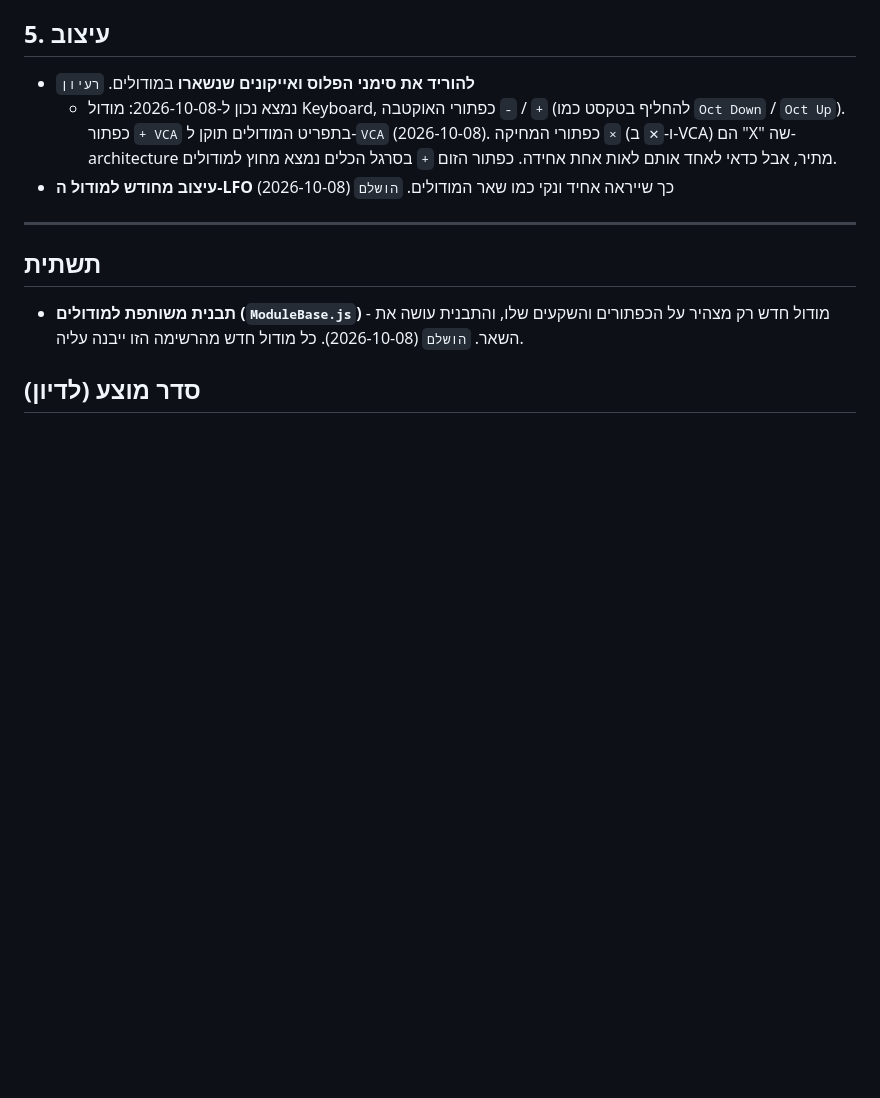
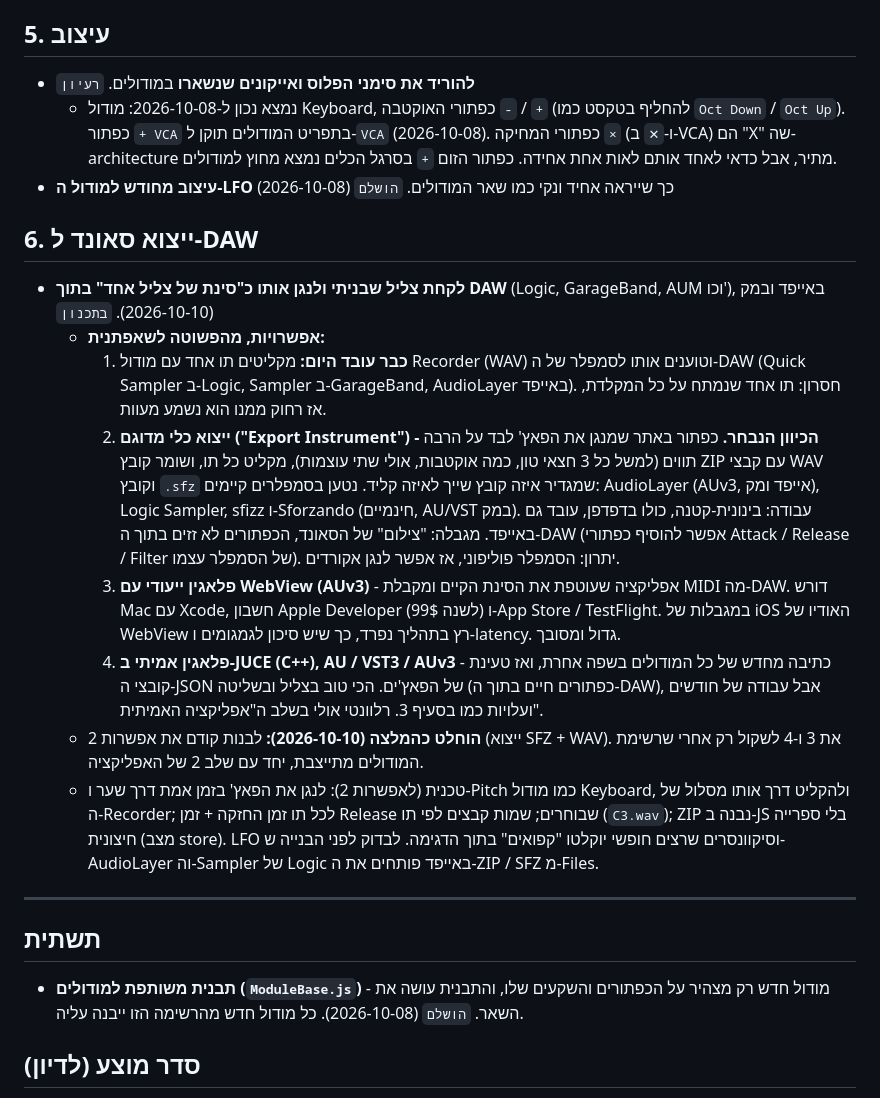
Before and after one commit to noambartov/sound-playground, a Markdown page: ROADMAP.md, the part around the change. Rendered like a GitHub page; blank space fills up the shorter version.

Commit message:
ROADMAP: plan for exporting a sound to a DAW (SFZ instrument export recommended)
Co-Authored-By: Claude Opus 5.5 (1M context) <noreply@anthropic.com>
Claude-Session: https://claude.ai/code/session_01A6m49KcZngskFYKd1LbYh4

```diff
--- a/ROADMAP.md
+++ b/ROADMAP.md
@@ -42,6 +42,16 @@
 - **להוריד את סימני הפלוס ואייקונים שנשארו** במודולים. `רעיון`
   - נמצא נכון ל-2026-10-08: מודול Keyboard, כפתורי האוקטבה `-` / `+` (להחליף בטקסט כמו `Oct Down` / `Oct Up`). כפתור `+ VCA` בתפריט המודולים תוקן ל-`VCA` (2026-10-08). כפתורי המחיקה `×` (ו-`✕` ב-VCA) הם "X" שה-architecture מתיר, אבל כדאי לאחד אותם לאות אחת אחידה. כפתור הזום `+` בסרגל הכלים נמצא מחוץ למודולים.
 - **עיצוב מחודש למודול ה-LFO** כך שייראה אחיד ונקי כמו שאר המודולים. `הושלם` (2026-10-08)
+
+## 6. ייצוא סאונד ל-DAW
+- **לקחת צליל שבניתי ולנגן אותו כ"סינת של צליל אחד" בתוך DAW** (Logic, GarageBand, AUM וכו'), באייפד ובמק (2026-10-10). `בתכנון`
+  - **אפשרויות, מהפשוטה לשאפתנית:**
+    1. **כבר עובד היום:** מקליטים תו אחד עם מודול Recorder (WAV) וטוענים אותו לסמפלר של ה-DAW (Quick Sampler ב-Logic, Sampler ב-GarageBand, AudioLayer באייפד). חסרון: תו אחד שנמתח על כל המקלדת, אז רחוק ממנו הוא נשמע מעוות.
+    2. **ייצוא כלי מדוגם ("Export Instrument") - הכיוון הנבחר.** כפתור באתר שמנגן את הפאץ' לבד על הרבה תווים (למשל כל 3 חצאי טון, כמה אוקטבות, אולי שתי עוצמות), מקליט כל תו, ושומר קובץ ZIP עם קבצי WAV וקובץ `.sfz` שמגדיר איזה קובץ שייך לאיזה קליד. נטען בסמפלרים קיימים: AudioLayer (AUv3, אייפד ומק), Logic Sampler, sfizz ו-Sforzando (חינמיים, AU/VST במק). עבודה: בינונית-קטנה, כולו בדפדפן, עובד גם באייפד. מגבלה: "צילום" של הסאונד, הכפתורים לא זזים בתוך ה-DAW (אפשר להוסיף כפתורי Attack / Release / Filter של הסמפלר עצמו). יתרון: הסמפלר פוליפוני, אז אפשר לנגן אקורדים.
+    3. **פלאגין ייעודי עם WebView (AUv3)** - אפליקציה שעוטפת את הסינת הקיים ומקבלת MIDI מה-DAW. דורש Mac עם Xcode, חשבון Apple Developer (99$ לשנה) ו-App Store / TestFlight. במגבלות של iOS האודיו של WebView רץ בתהליך נפרד, כך שיש סיכון לגמגומים ו-latency. גדול ומסובך.
+    4. **פלאגין אמיתי ב-JUCE (C++), AU / VST3 / AUv3** - כתיבה מחדש של כל המודולים בשפה אחרת, ואז טעינת קובצי ה-JSON של הפאץ'ים. הכי טוב בצליל ובשליטה (כפתורים חיים בתוך ה-DAW), אבל עבודה של חודשים ועלויות כמו בסעיף 3. רלוונטי אולי בשלב ה"אפליקציה האמיתית".
+  - **הוחלט כהמלצה (2026-10-10):** לבנות קודם את אפשרות 2 (ייצוא SFZ + WAV). את 3 ו-4 לשקול רק אחרי שרשימת המודולים מתייצבת, יחד עם שלב 2 של האפליקציה.
+  - טכנית (לאפשרות 2): לנגן את הפאץ' בזמן אמת דרך שער ו-Pitch כמו מודול Keyboard, ולהקליט דרך אותו מסלול של ה-Recorder; לכל תו זמן החזקה + זמן Release שבוחרים; שמות קבצים לפי תו (`C3.wav`); ZIP נבנה ב-JS בלי ספרייה חיצונית (מצב store). LFO וסיקוונסרים שרצים חופשי יוקלטו "קפואים" בתוך הדגימה. לבדוק לפני הבנייה ש-AudioLayer וה-Sampler של Logic באייפד פותחים את ה-ZIP / SFZ מ-Files.
 
 ---
 
```
Also changed, not shown: architecture.md (+1 -0 lines).
